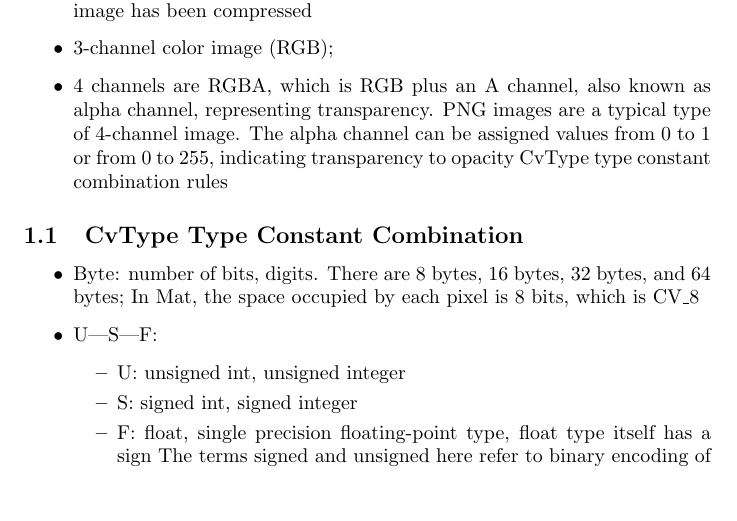
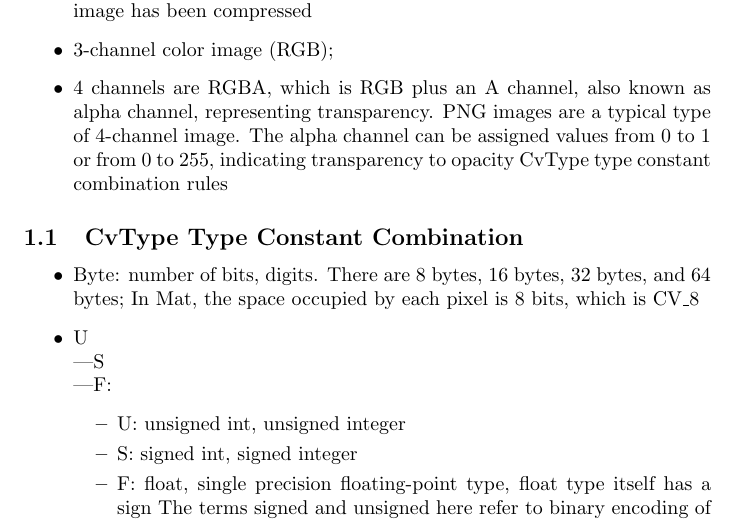
Before and after one commit to chenjunbo/deepinlearning-licenseplate, a LaTeX document (doc/02_License Plate Recognition Algorithm Explanation Document.tex): part of page 1 of 3 before the commit and part of page 1 of 4 after it, cut so that both start at the same text, the shorter picture padded with empty space. Compiled offline with pdfLaTeX.

Commit message:
txs auto checkin

```diff
--- a/doc/02_License Plate Recognition Algorithm Explanation Document.tex
+++ b/doc/02_License Plate Recognition Algorithm Explanation Document.tex
@@ -20,7 +20,7 @@
 	\subsection{CvType Type Constant Combination}
 	\begin{itemize}
 		\item Byte: number of bits, digits. There are 8 bytes, 16 bytes, 32 bytes, and 64 bytes; In Mat, the space occupied by each pixel is 8 bits, which is CV\_8
-		\item U|S|F:
+		\item U\\|S\\|F:
 		\begin{itemize}
 			\item U: unsigned int, unsigned integer
 			\item S: signed int, signed integer
```
